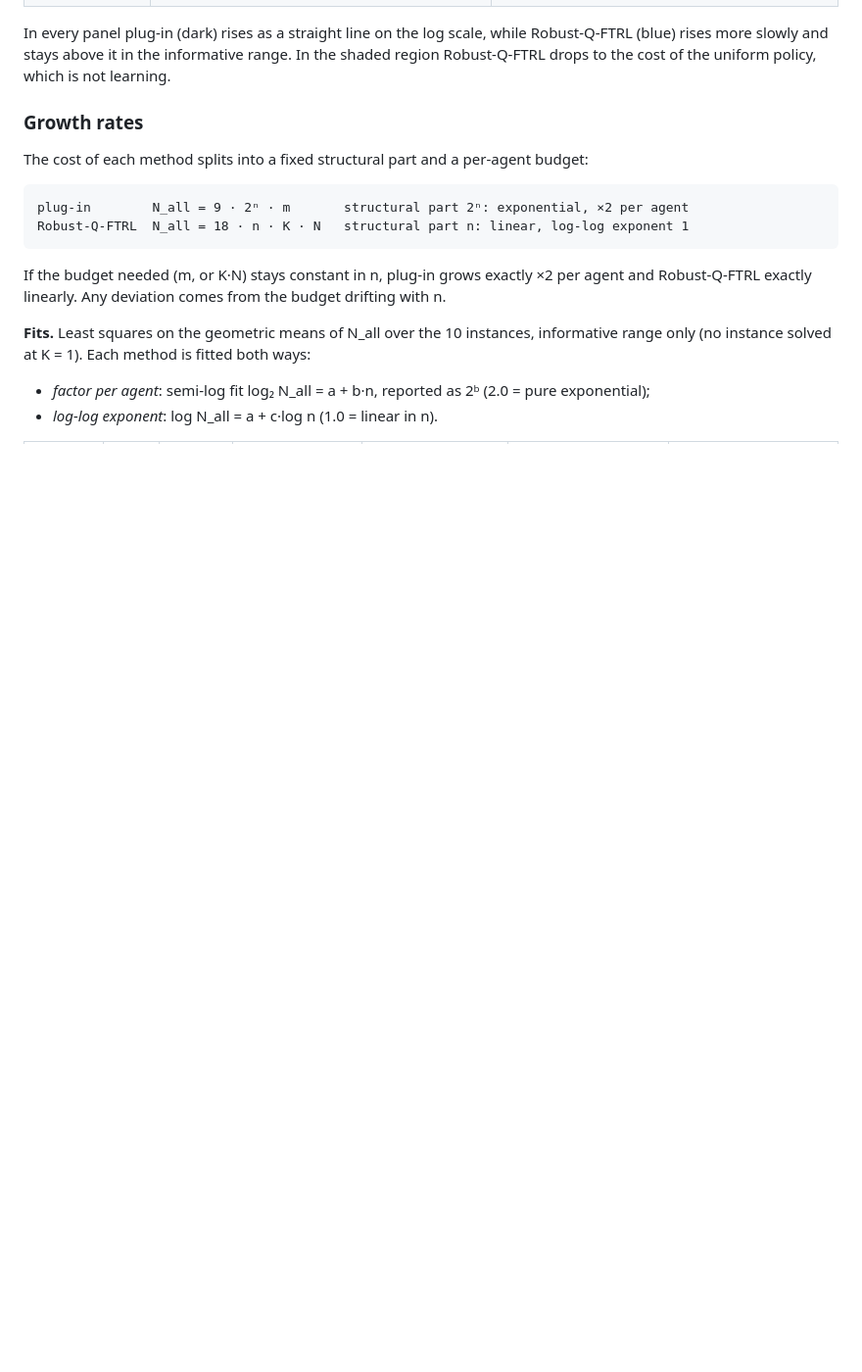
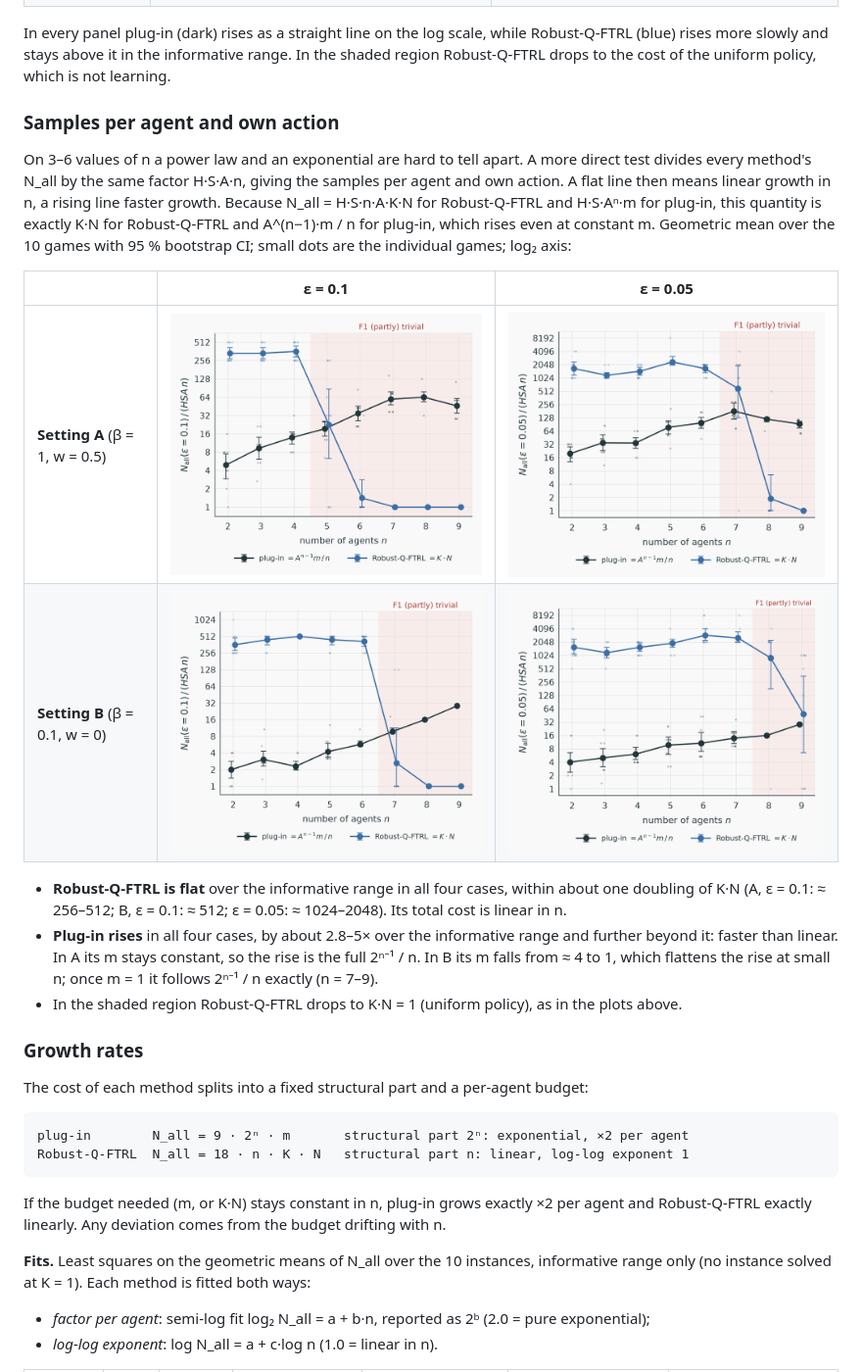
Before and after one commit to KEDES1998/robust-marl-p58, a Markdown page: docs/4_experiments/scaling_in_n.md, the part around the change. Shown at 98% size. Drawn GitHub-style; pictures changed too: results/scaling_n/20261119-202618/budget_f1_eps0.05.png (added), results/scaling_n/20261119-202618/budget_f1_eps0.1.png (added), results/scaling_n/20261119-213140/budget_f1_eps0.05.png (added); blank space fills up the shorter version.

```diff
--- a/docs/4_experiments/scaling_in_n.md
+++ b/docs/4_experiments/scaling_in_n.md
@@ -142,6 +142,29 @@ In every panel plug-in (dark) rises as a straight line on the log scale, while R
 (blue) rises more slowly and stays above it in the informative range. In the shaded region
 Robust-Q-FTRL drops to the cost of the uniform policy, which is not learning.
 
+### Samples per agent and own action
+
+On 3–6 values of n a power law and an exponential are hard to tell apart. A more direct test divides every method's N_all by the same factor H·S·A·n, giving the samples
+per agent and own action. A flat line then means linear growth in n, a rising line faster
+growth. Because N_all = H·S·n·A·K·N for Robust-Q-FTRL and H·S·Aⁿ·m for plug-in, this quantity
+is exactly K·N for Robust-Q-FTRL and A^(n−1)·m / n for plug-in, which rises even at constant m.
+Geometric mean over the 10 games with 95 % bootstrap CI; small dots are the individual games;
+log₂ axis:
+
+| | ε = 0.1 | ε = 0.05 |
+|---|---|---|
+| **Setting A** (β = 1, w = 0.5) | ![Samples per agent, setting A, ε = 0.1](../../results/scaling_n/20261119-202618/budget_f1_eps0.1.png) | ![Samples per agent, setting A, ε = 0.05](../../results/scaling_n/20261119-202618/budget_f1_eps0.05.png) |
+| **Setting B** (β = 0.1, w = 0) | ![Samples per agent, setting B, ε = 0.1](../../results/scaling_n/20261119-213140/budget_f1_eps0.1.png) | ![Samples per agent, setting B, ε = 0.05](../../results/scaling_n/20261119-213140/budget_f1_eps0.05.png) |
+
+- **Robust-Q-FTRL is flat** over the informative range in all four cases, within about one
+  doubling of K·N (A, ε = 0.1: ≈ 256–512; B, ε = 0.1: ≈ 512; ε = 0.05: ≈ 1024–2048). Its total
+  cost is linear in n.
+- **Plug-in rises** in all four cases, by about 2.8–5× over the informative range and further
+  beyond it: faster than linear. In A its m stays constant, so the rise is the full 2ⁿ⁻¹ / n.
+  In B its m falls from ≈ 4 to 1, which flattens the rise at small n; once m = 1 it follows
+  2ⁿ⁻¹ / n exactly (n = 7–9).
+- In the shaded region Robust-Q-FTRL drops to K·N = 1 (uniform policy), as in the plots above.
+
 ### Growth rates
 
 The cost of each method splits into a fixed structural part and a per-agent budget:
```
Also changed, not shown: README.md (+1 -0 lines), 1 other file.
